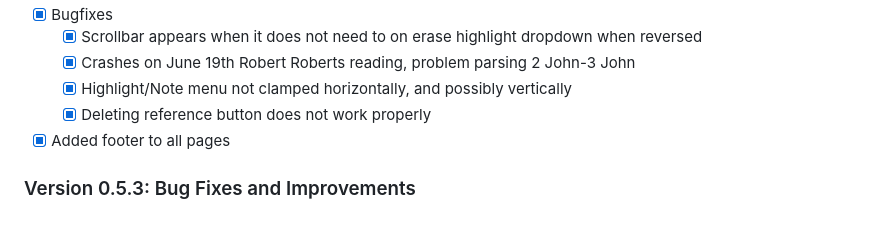
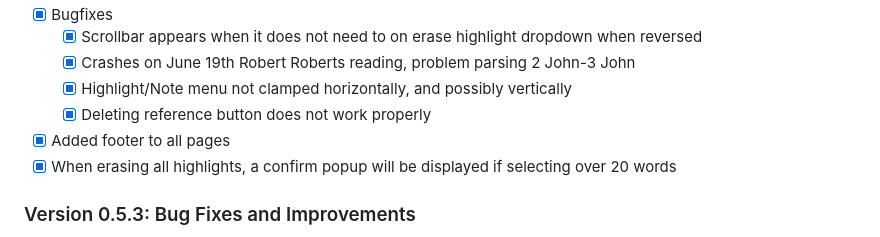
Before and after one commit to yonacwy/bible_study_app_v2, a Markdown page: info/plan.md, the part around the change. Rendered like a GitHub page.

```diff
--- a/info/plan.md
+++ b/info/plan.md
@@ -39,6 +39,7 @@
   - [x] Highlight/Note menu not clamped horizontally, and possibly vertically
   - [x] Deleting reference button does not work properly
 - [x] Added footer to all pages
+- [x] When erasing all highlights, a confirm popup will be displayed if selecting over 20 words
 
 ### Version 0.5.3: Bug Fixes and Improvements
 - [x] Lots o Bugs fixes
```
